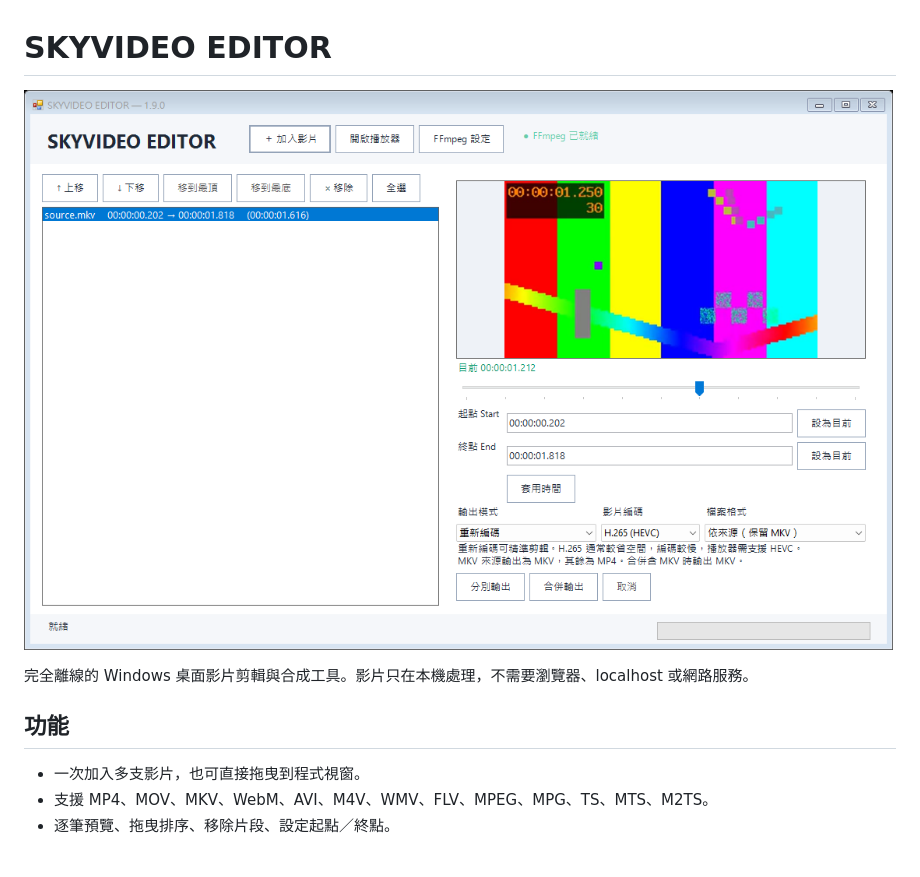
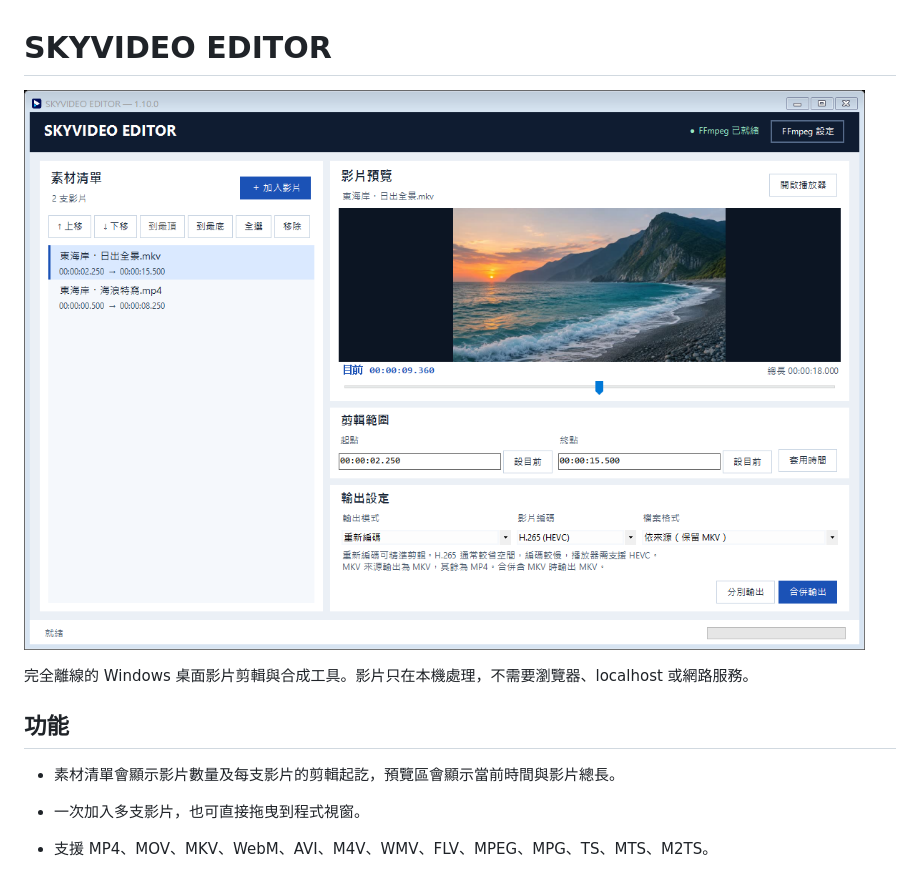
Before and after one commit to skypray73/SKYVIDEO-EDITOR, a Markdown page: README.md, the part around the change. GitHub-like rendering; pictures changed too: SKYVIDEO_EDITOR-v1.10.0.png (added); blank space fills up the shorter version.

Commit message:
Release SKYVIDEO EDITOR v1.10.0 with redesigned workspace

```diff
--- a/README.md
+++ b/README.md
@@ -1,10 +1,12 @@
 # SKYVIDEO EDITOR
 
-![SKYVIDEO EDITOR v1.9.0 的影片編碼與檔案格式選項](./SKYVIDEO_EDITOR-v1.9.0.png)
+![SKYVIDEO EDITOR v1.10.0 的素材清單、影片預覽、剪輯範圍與輸出設定](./SKYVIDEO_EDITOR-v1.10.0.png)
 
 完全離線的 Windows 桌面影片剪輯與合成工具。影片只在本機處理，不需要瀏覽器、localhost 或網路服務。
 
 ## 功能
+
+- 素材清單會顯示影片數量及每支影片的剪輯起訖，預覽區會顯示當前時間與影片總長。
 
 - 一次加入多支影片，也可直接拖曳到程式視窗。
 - 支援 MP4、MOV、MKV、WebM、AVI、M4V、WMV、FLV、MPEG、MPG、TS、MTS、M2TS。
```
Also changed, not shown: 1 other file.
